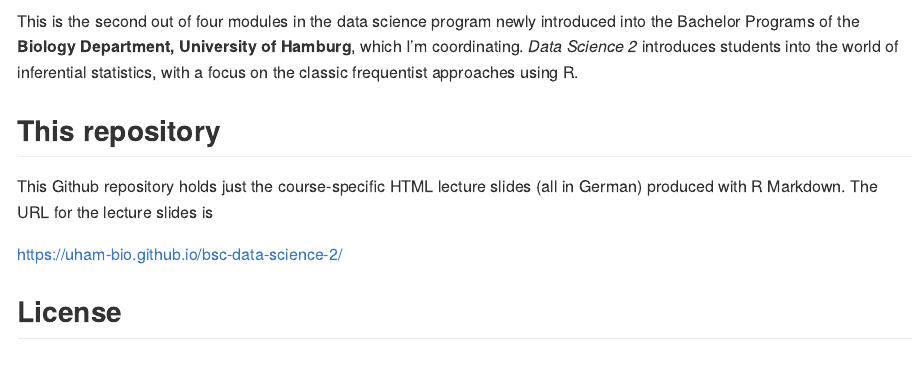
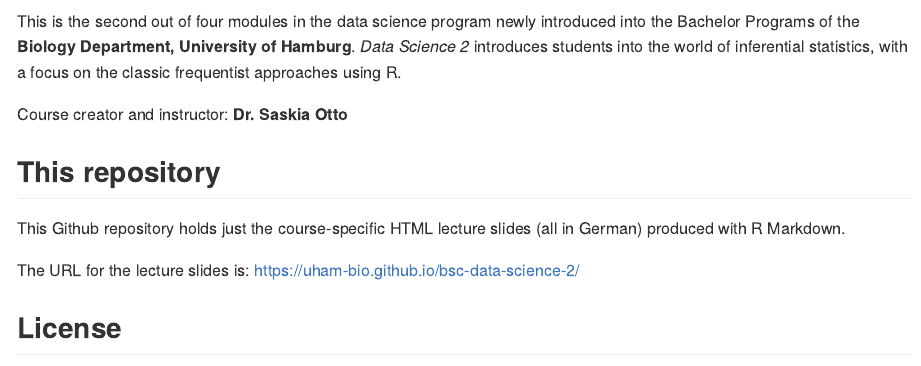
Before and after one commit to uham-bio/bsc-data-science-2, an R Markdown document (README.Rmd): the page in a window 1100 px wide, from 210 px down. The pictures show the output file README.md that the author committed with the source, drawn offline in the style of GitHub.

Commit message:
update of website and readme file

```diff
--- a/README.Rmd
+++ b/README.Rmd
@@ -10,14 +10,15 @@
 
 ## Module description <img src="images/uhh_logo.png" align="right" width="150" style="margin-left: 20px"/>
 
-This is the second out of four modules in the data science program newly introduced into the Bachelor Programs of the **Biology Department, University of Hamburg**, which I'm coordinating. *Data Science 2* introduces students into the world of inferential statistics, with a focus on the classic frequentist approaches using R.
+This is the second out of four modules in the data science program newly introduced into the Bachelor Programs of the **Biology Department, University of Hamburg**. *Data Science 2* introduces students into the world of inferential statistics, with a focus on the classic frequentist approaches using R.
 
+Course creator and instructor: **Dr. Saskia Otto**
 
 ## This repository
 
-This Github repository holds just the course-specific HTML lecture slides (all in German) produced with R Markdown. The URL for the lecture slides is
+This Github repository holds just the course-specific HTML lecture slides (all in German) produced with R Markdown.
 
-[https://uham-bio.github.io/bsc-data-science-2/](https://uham-bio.github.io/bsc-data-science-2/)
+The URL for the lecture slides is: [https://uham-bio.github.io/bsc-data-science-2/](https://uham-bio.github.io/bsc-data-science-2/)
 
 
 ## License
```
Also changed, not shown: README.md, 1 other file.
